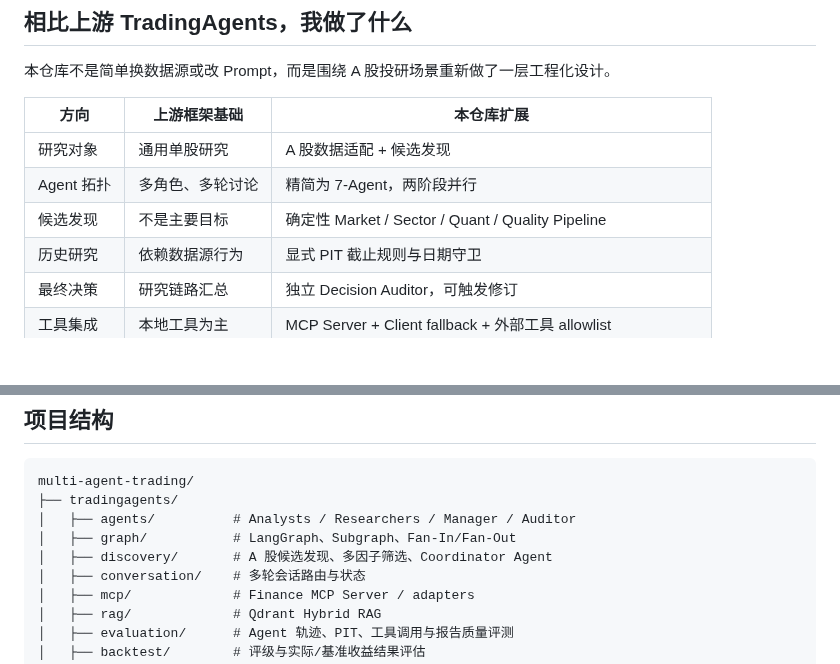
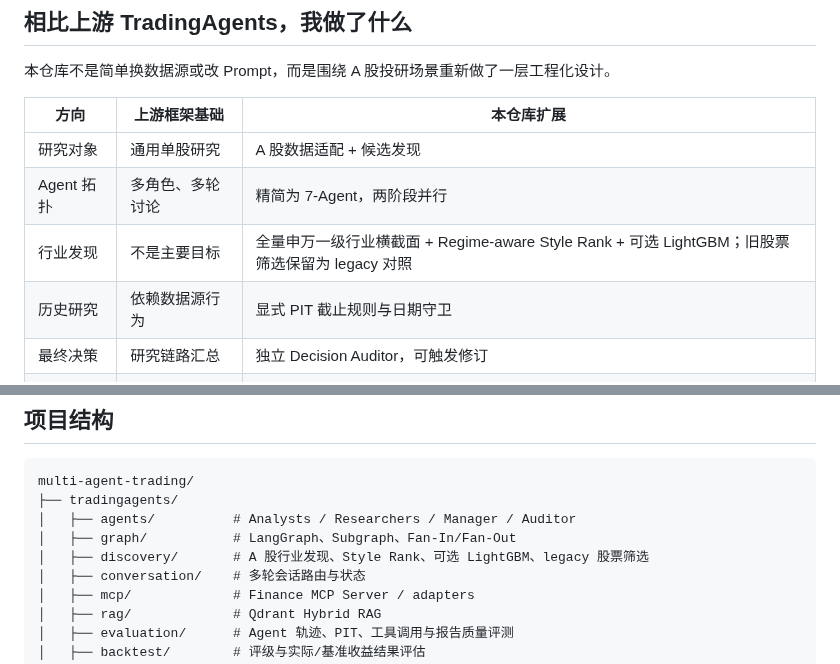
Before and after one commit to wyh22/multi-agent-trading, a Markdown page: README.md, 2 parts joined by grey strips. GitHub-like rendering; blank space fills up the shorter version.

```diff
--- a/README.md
+++ b/README.md
@@ -88,7 +90,7 @@ flowchart TD
 | --- | --- | --- |
 | 研究对象 | 通用单股研究 | A 股数据适配 + 候选发现 |
 | Agent 拓扑 | 多角色、多轮讨论 | 精简为 7-Agent，两阶段并行 |
-| 候选发现 | 不是主要目标 | 确定性 Market / Sector / Quant / Quality Pipeline |
+| 行业发现 | 不是主要目标 | 全量申万一级行业横截面 + Regime-aware Style Rank + 可选 LightGBM；旧股票筛选保留为 legacy 对照 |
 | 历史研究 | 依赖数据源行为 | 显式 PIT 截止规则与日期守卫 |
 | 最终决策 | 研究链路汇总 | 独立 Decision Auditor，可触发修订 |
 | 工具集成 | 本地工具为主 | MCP Server + Client fallback + 外部工具 allowlist |
@@ -216,7 +213,7 @@ multi-agent-trading/
 ├── tradingagents/
 │   ├── agents/          # Analysts / Researchers / Manager / Auditor
 │   ├── graph/           # LangGraph、Subgraph、Fan-In/Fan-Out
-│   ├── discovery/       # A 股候选发现、多因子筛选、Coordinator Agent
+│   ├── discovery/       # A 股行业发现、Style Rank、可选 LightGBM、legacy 股票筛选
 │   ├── conversation/    # 多轮会话路由与状态
 │   ├── mcp/             # Finance MCP Server / adapters
 │   ├── rag/             # Qdrant Hybrid RAG
```
Also changed, not shown: other parts of README.md (+45 -20 lines).
